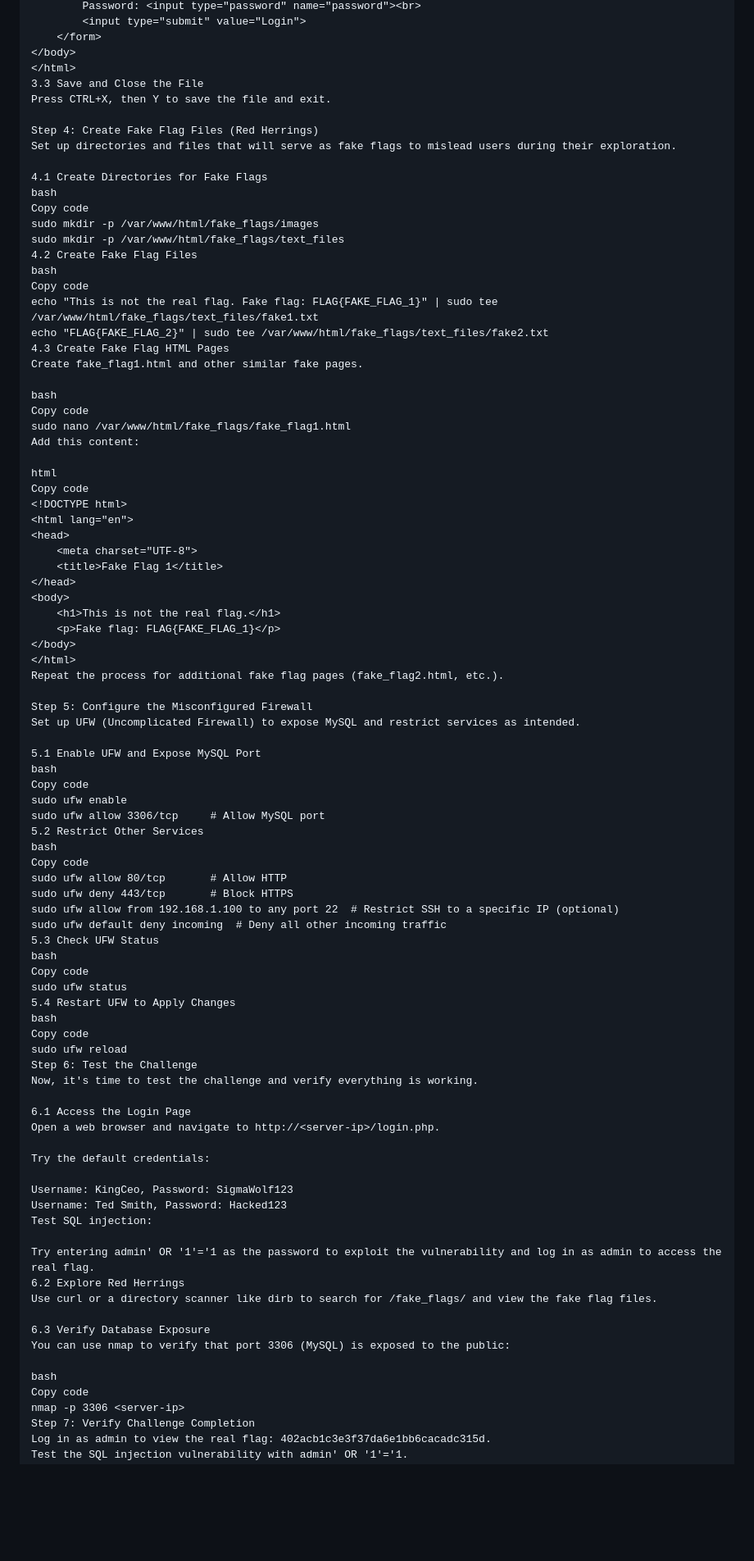
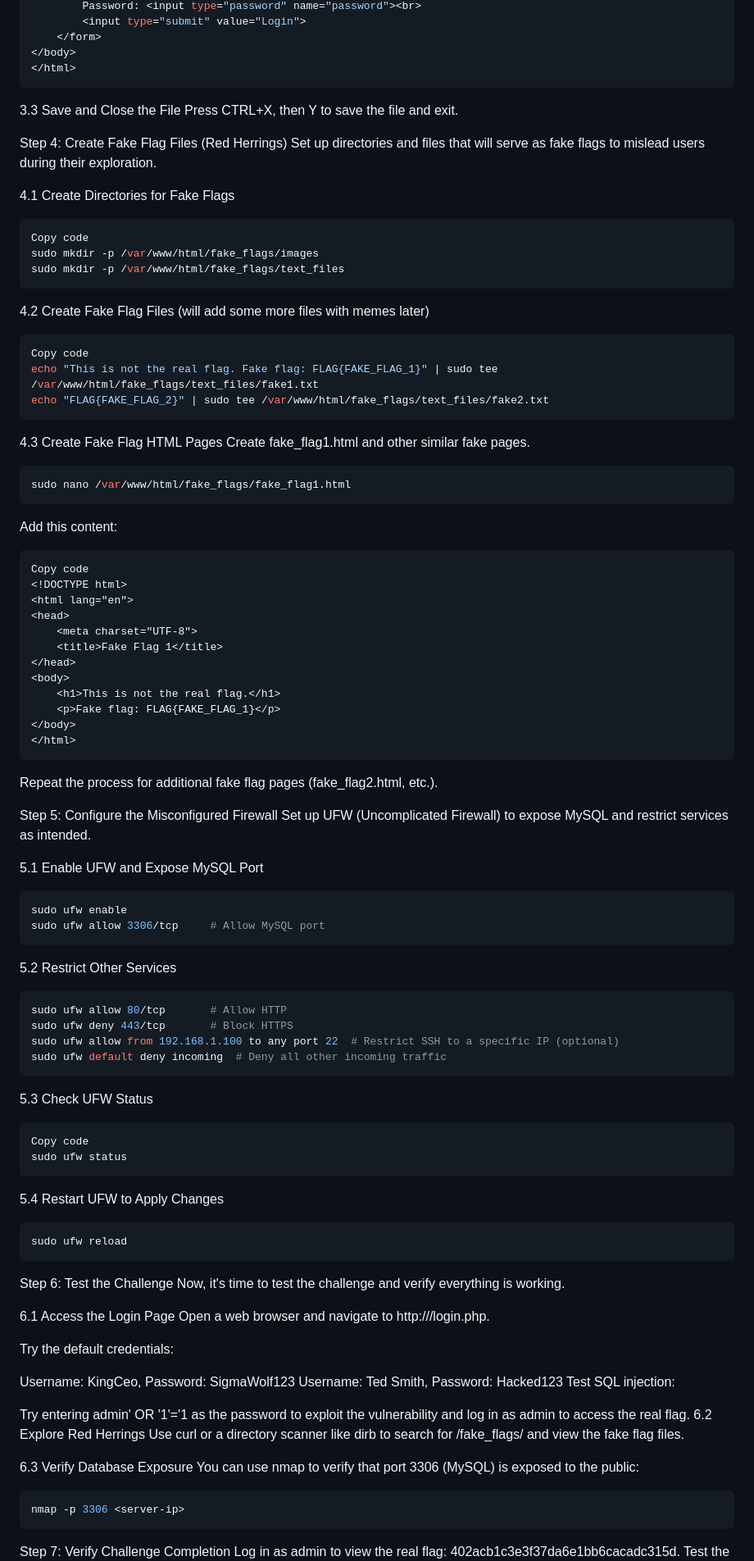
Before and after one commit to Bailey-Hyrne/Networking-AI3, a Markdown page: setup of challenge.md, the part around one of its changes. Shown at 82% size. Rendered like a GitHub page; blank space fills up the shorter version.

````diff
--- a/setup of challenge.md
+++ b/setup of challenge.md
@@ -115,6 +117,7 @@ if ($_SERVER["REQUEST_METHOD"] == "POST") {
     </form>
 </body>
 </html>
+```
 3.3 Save and Close the File
 Press CTRL+X, then Y to save the file and exit.
 
@@ -122,24 +125,27 @@ Step 4: Create Fake Flag Files (Red Herrings)
 Set up directories and files that will serve as fake flags to mislead users during their exploration.
 
 4.1 Create Directories for Fake Flags
-bash
+```bash
 Copy code
 sudo mkdir -p /var/www/html/fake_flags/images
 sudo mkdir -p /var/www/html/fake_flags/text_files
-4.2 Create Fake Flag Files
-bash
+```
+
+4.2 Create Fake Flag Files (will add some more files with memes later)
+```bash
 Copy code
 echo "This is not the real flag. Fake flag: FLAG{FAKE_FLAG_1}" | sudo tee /var/www/html/fake_flags/text_files/fake1.txt
 echo "FLAG{FAKE_FLAG_2}" | sudo tee /var/www/html/fake_flags/text_files/fake2.txt
+```
+
 4.3 Create Fake Flag HTML Pages
 Create fake_flag1.html and other similar fake pages.
-
-bash
-Copy code
+```bash
 sudo nano /var/www/html/fake_flags/fake_flag1.html
+```
 Add this content:
 
-html
+```html
 Copy code
 <!DOCTYPE html>
 <html lang="en">
@@ -152,31 +158,34 @@ Copy code
     <p>Fake flag: FLAG{FAKE_FLAG_1}</p>
 </body>
 </html>
+```
 Repeat the process for additional fake flag pages (fake_flag2.html, etc.).
 
 Step 5: Configure the Misconfigured Firewall
 Set up UFW (Uncomplicated Firewall) to expose MySQL and restrict services as intended.
 
 5.1 Enable UFW and Expose MySQL Port
-bash
-Copy code
+```bash
 sudo ufw enable
 sudo ufw allow 3306/tcp     # Allow MySQL port
+```
 5.2 Restrict Other Services
-bash
-Copy code
+```bash
 sudo ufw allow 80/tcp       # Allow HTTP
 sudo ufw deny 443/tcp       # Block HTTPS
 sudo ufw allow from 192.168.1.100 to any port 22  # Restrict SSH to a specific IP (optional)
 sudo ufw default deny incoming  # Deny all other incoming traffic
+```
 5.3 Check UFW Status
-bash
+```bash
 Copy code
 sudo ufw status
+```
+
 5.4 Restart UFW to Apply Changes
-bash
-Copy code
+```bash
 sudo ufw reload
+```
 Step 6: Test the Challenge
 Now, it's time to test the challenge and verify everything is working.
 
@@ -196,6 +205,5 @@ Use curl or a directory scanner like dirb to search for /fake_flags/ and view th
 6.3 Verify Database Exposure
 You can use nmap to verify that port 3306 (MySQL) is exposed to the public:
 
-bash
-Copy code
+```bash
 nmap -p 3306 <server-ip>
````
Also changed, not shown: other parts of setup of challenge.md (+26 -22 lines).
